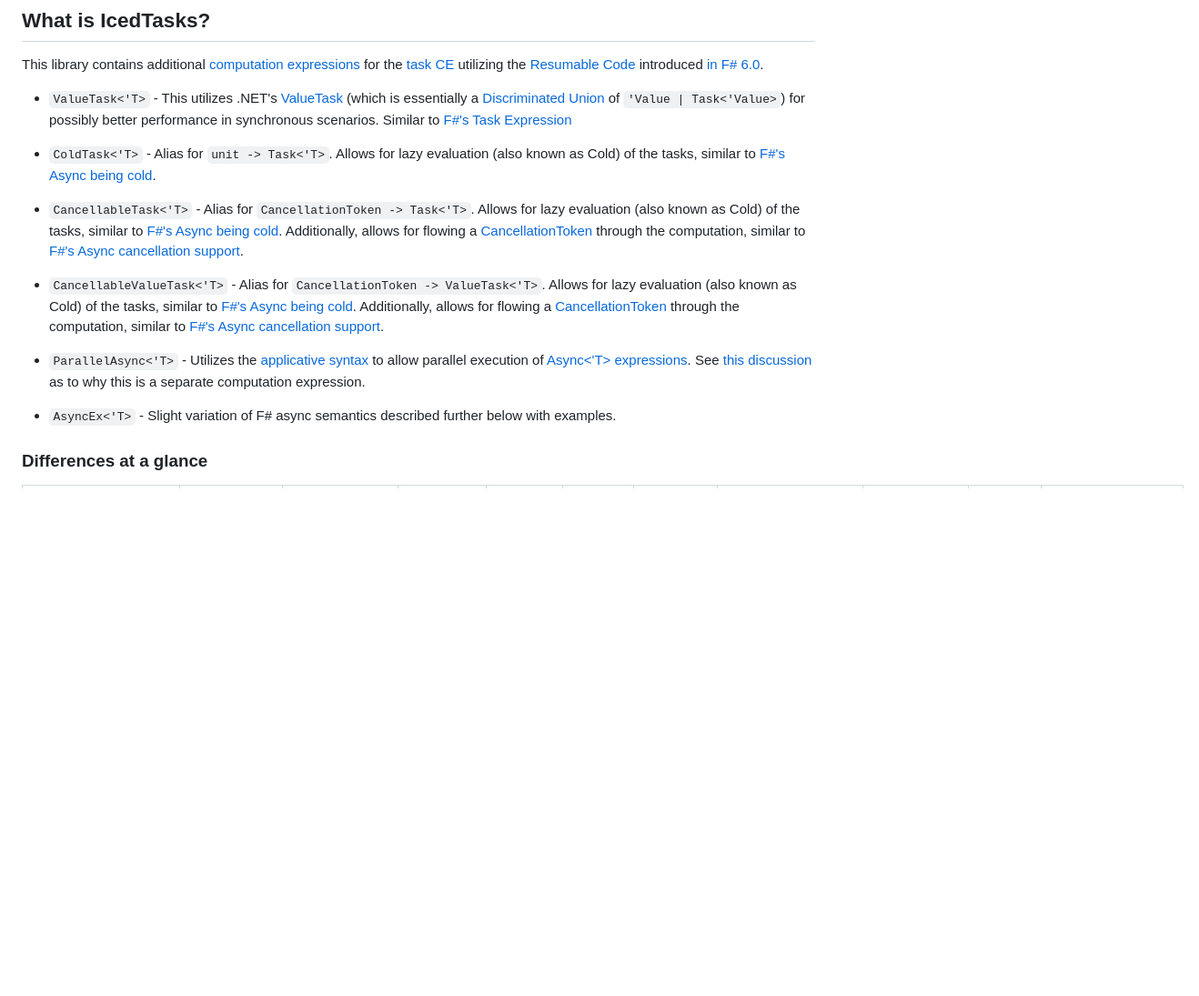
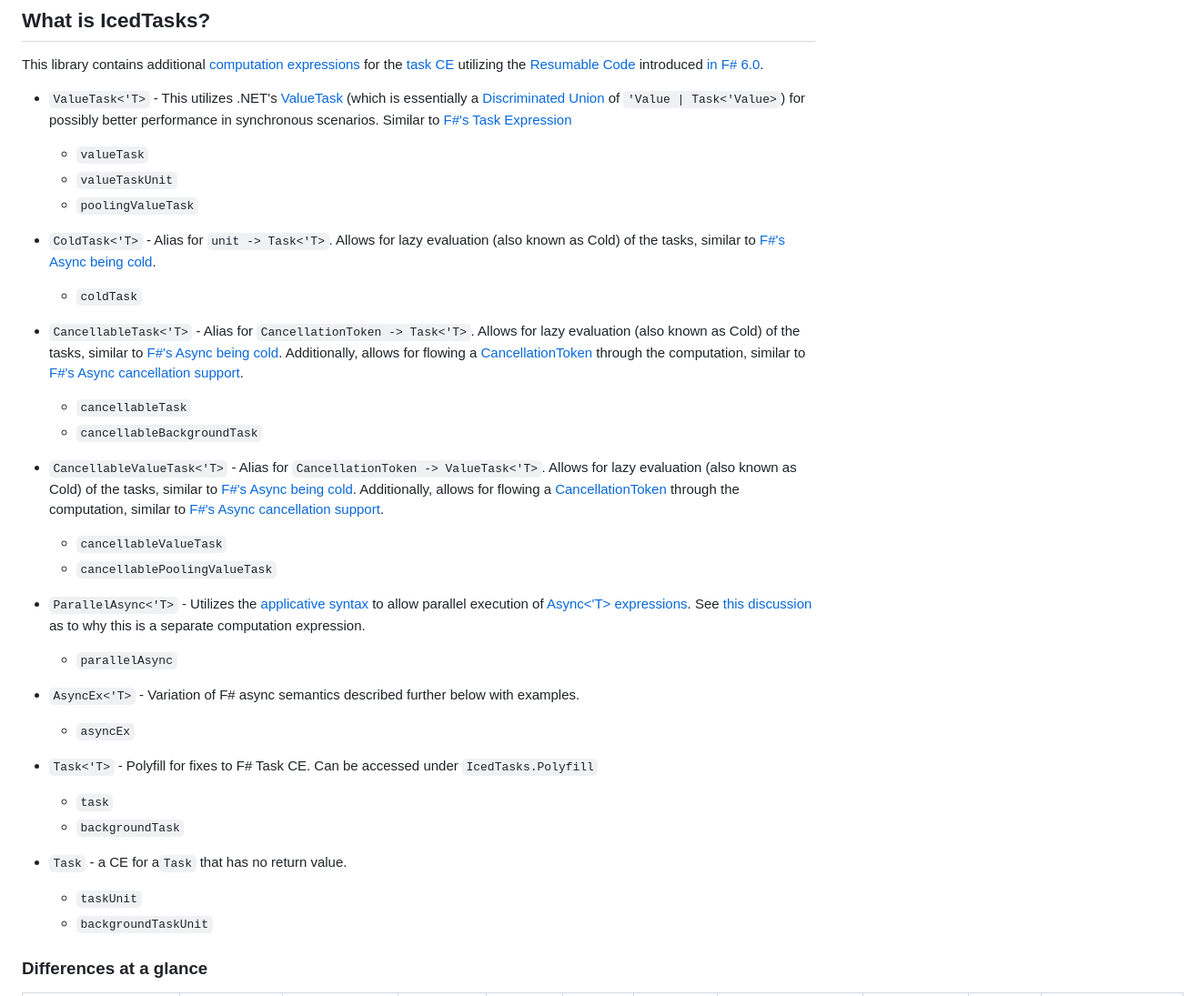
Before and after one commit to TheAngryByrd/IcedTasks, a Markdown page: README.md, the part around the change. Shown: that part at 91% size. GitHub-like rendering; blank space fills up the shorter version.

Commit message:
cleanup docs

```diff
--- a/README.md
+++ b/README.md
@@ -5,17 +5,34 @@
 This library contains additional [computation expressions](https://docs.microsoft.com/en-us/dotnet/fsharp/language-reference/computation-expressions) for the [task CE](https://docs.microsoft.com/en-us/dotnet/fsharp/language-reference/task-expressions) utilizing the [Resumable Code](https://github.com/fsharp/fslang-design/blob/main/FSharp-6.0/FS-1087-resumable-code.md) introduced [in F# 6.0](https://devblogs.microsoft.com/dotnet/whats-new-in-fsharp-6/#making-f-faster-and-more-interopable-with-task).
 
 - `ValueTask<'T>` - This utilizes .NET's [ValueTask](https://devblogs.microsoft.com/dotnet/understanding-the-whys-whats-and-whens-of-valuetask/) (which is essentially a [Discriminated Union](https://learn.microsoft.com/en-us/dotnet/fsharp/language-reference/discriminated-unions) of `'Value | Task<'Value>`) for possibly better performance in synchronous scenarios. Similar to [F#'s Task Expression](https://learn.microsoft.com/en-us/dotnet/fsharp/language-reference/task-expressions)
+    - `valueTask`
+    - `valueTaskUnit`
+    - `poolingValueTask`
 
 - `ColdTask<'T>` - Alias for `unit -> Task<'T>`.  Allows for lazy evaluation (also known as Cold) of the tasks, similar to [F#'s Async being cold](https://docs.microsoft.com/en-us/dotnet/fsharp/tutorials/async#core-concepts-of-async).
+    - `coldTask`
 
 - `CancellableTask<'T>` - Alias for `CancellationToken -> Task<'T>`.  Allows for lazy evaluation (also known as Cold) of the tasks, similar to [F#'s Async being cold](https://docs.microsoft.com/en-us/dotnet/fsharp/tutorials/async#core-concepts-of-async). Additionally, allows for flowing a [CancellationToken](https://docs.microsoft.com/en-us/dotnet/api/system.threading.cancellationtoken?view=net-6.0) through the computation, similar to [F#'s Async cancellation support](http://tomasp.net/blog/async-csharp-differences.aspx/#:~:text=In%20F%23%20asynchronous%20workflows%2C%20the,and%20everything%20will%20work%20automatically).
+    - `cancellableTask`
+    - `cancellableBackgroundTask`
 
 - `CancellableValueTask<'T>` - Alias for `CancellationToken -> ValueTask<'T>`.  Allows for lazy evaluation (also known as Cold) of the tasks, similar to [F#'s Async being cold](https://docs.microsoft.com/en-us/dotnet/fsharp/tutorials/async#core-concepts-of-async). Additionally, allows for flowing a [CancellationToken](https://docs.microsoft.com/en-us/dotnet/api/system.threading.cancellationtoken?view=net-6.0) through the computation, similar to [F#'s Async cancellation support](http://tomasp.net/blog/async-csharp-differences.aspx/#:~:text=In%20F%23%20asynchronous%20workflows%2C%20the,and%20everything%20will%20work%20automatically).
+    - `cancellableValueTask`
+    - `cancellablePoolingValueTask`
 
 - `ParallelAsync<'T>` - Utilizes the [applicative syntax](https://docs.microsoft.com/en-us/dotnet/fsharp/whats-new/fsharp-50#applicative-computation-expressions) to allow parallel execution of [Async<'T> expressions](https://docs.microsoft.com/en-us/dotnet/fsharp/language-reference/async-expressions). See [this discussion](https://github.com/dotnet/fsharp/discussions/11043) as to why this is a separate computation expression.
+    - `parallelAsync`
 
-- `AsyncEx<'T>` - Slight variation of F# async semantics described further below with examples.
+- `AsyncEx<'T>` - Variation of F# async semantics described further below with examples.
+    - `asyncEx`
 
+- `Task<'T>` - Polyfill for fixes to F# Task CE. Can be accessed under `IcedTasks.Polyfill`
+    - `task`
+    - `backgroundTask`
+
+- `Task` - a CE for a`Task` that has no return value.
+    - `taskUnit`
+    - `backgroundTaskUnit`
 
 ### Differences at a glance
 
```
